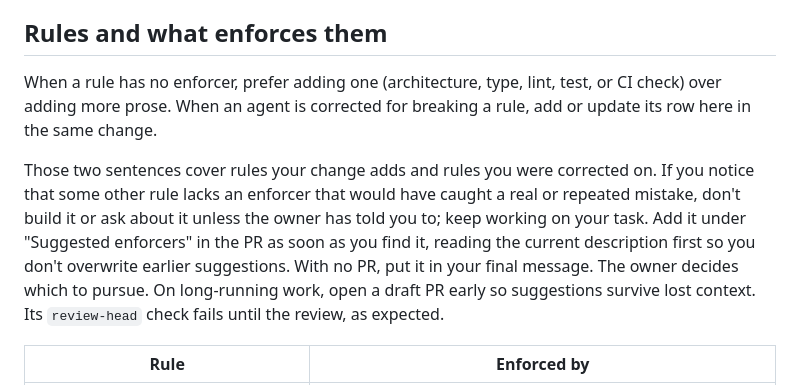
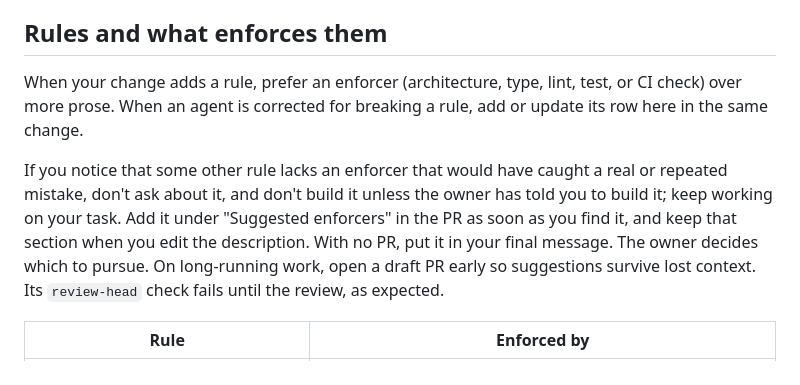
Before and after one commit to woolnerd/media-qc-agent, a Markdown page: AGENTS.md, the part around the change. Drawn GitHub-style.

Commit message:
docs: tighten the suggested enforcers wording
Scope the preamble to rules a change adds instead of pointing back at
it, and say the owner's exception is for building.

Co-Authored-By: Claude <noreply@anthropic.com>

```diff
--- a/AGENTS.md
+++ b/AGENTS.md
@@ -136,18 +136,17 @@ separate passes, and record any skipped pass with a reason.
 
 ## Rules and what enforces them
 
-When a rule has no enforcer, prefer adding one (architecture, type, lint, test,
-or CI check) over adding more prose. When an agent is corrected for breaking a
+When your change adds a rule, prefer an enforcer (architecture, type, lint,
+test, or CI check) over more prose. When an agent is corrected for breaking a
 rule, add or update its row here in the same change.
 
-Those two sentences cover rules your change adds and rules you were corrected
-on. If you notice that some other rule lacks an enforcer that would have caught
-a real or repeated mistake, don't build it or ask about it unless the owner has
-told you to; keep working on your task. Add it under "Suggested enforcers" in
-the PR as soon as you find it, reading the current description first so you
-don't overwrite earlier suggestions. With no PR, put it in your final message.
-The owner decides which to pursue. On long-running work, open a draft PR early
-so suggestions survive lost context. Its `review-head` check fails until the
+If you notice that some other rule lacks an enforcer that would have caught a
+real or repeated mistake, don't ask about it, and don't build it unless the
+owner has told you to build it; keep working on your task. Add it under
+"Suggested enforcers" in the PR as soon as you find it, and keep that section
+when you edit the description. With no PR, put it in your final message. The
+owner decides which to pursue. On long-running work, open a draft PR early so
+suggestions survive lost context. Its `review-head` check fails until the
 review, as expected.
 
 | Rule | Enforced by |
```
